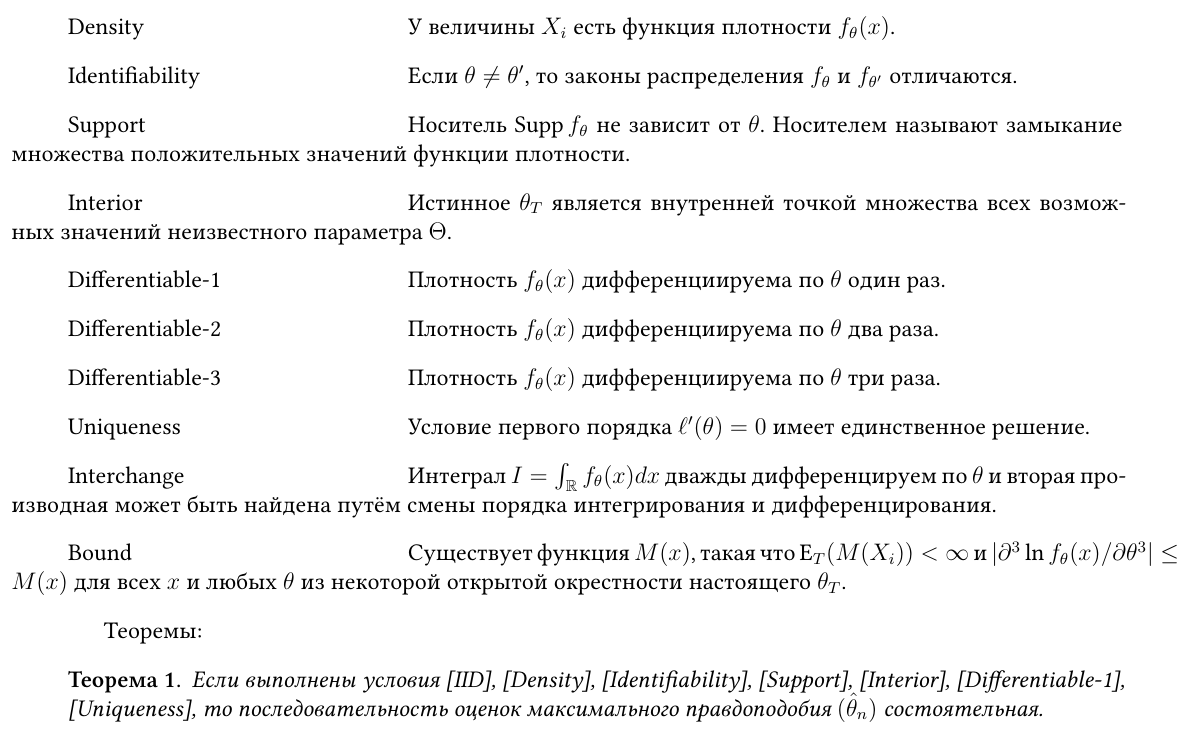
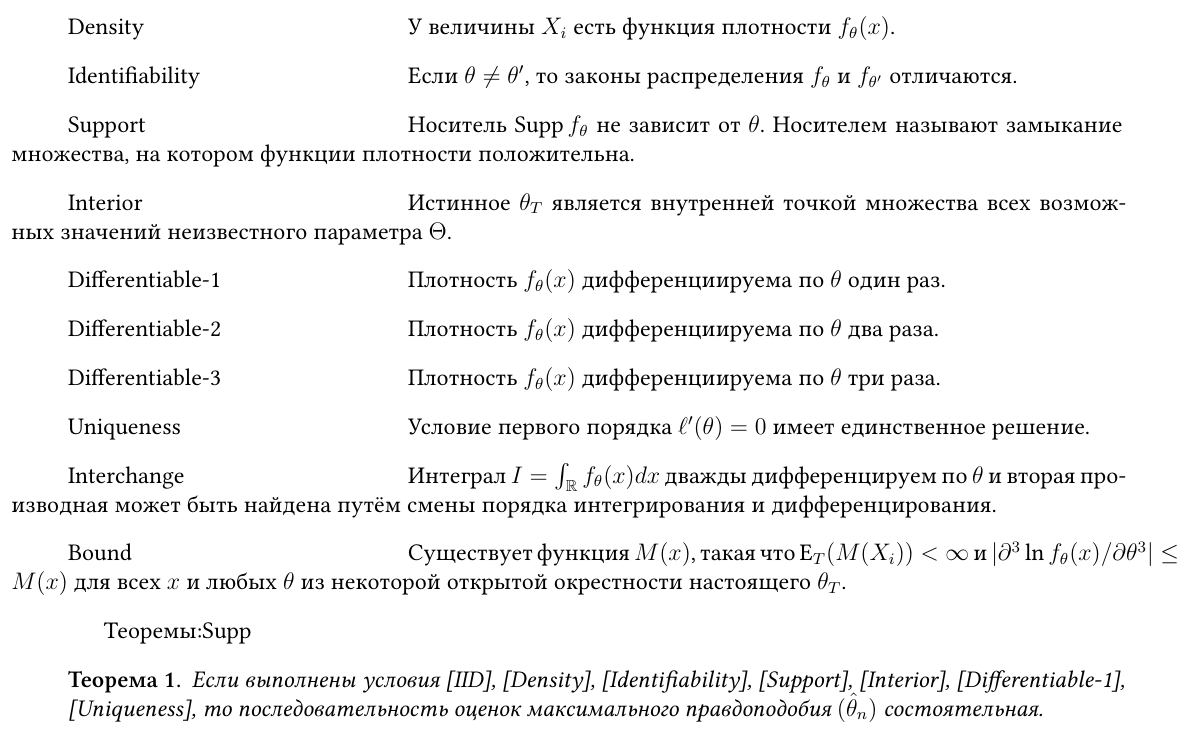
Before and after one commit to bdemeshev/maxlik_regularity, a LaTeX document (maxlik_regularity.tex): part of the page, cut so that both start at the same text. Compiled offline with XeLaTeX.

Commit message:
support better def

```diff
--- a/maxlik_regularity.tex
+++ b/maxlik_regularity.tex
@@ -113,7 +113,7 @@ style=alphabetic]{biblatex}
   \item [Density] У величины $X_i$ есть функция плотности $f_{\theta}(x)$.
   \item [Identifiability] Если $\theta \neq \theta'$, то законы распределения $f_\theta$ и $f_{\theta'}$ отличаются.
   \item [Support] Носитель $\Supp f_\theta$ не зависит от $\theta$.
-  Носителем называют замыкание множества положительных значений функции плотности.
+  Носителем называют замыкание множества, на котором функции плотности положительна.
   \item [Interior] Истинное $\theta_T$ является внутренней точкой множества всех возможных значений неизвестного параметра $\Theta$.
   \item [Differentiable-1] Плотность $f_\theta(x)$ дифференциируема по $\theta$ один раз.
   \item [Differentiable-2] Плотность $f_\theta(x)$ дифференциируема по $\theta$ два раза.
@@ -128,7 +128,7 @@ $\E_T(M(X_i)) < \infty$ и $\abs{\partial^3 \ln f_\theta(x)/\partial \theta^3} \
 
 
 
-Теоремы:
+Теоремы:Supp
 
 \begin{theorem}
   Если выполнены условия [IID], [Density], [Identifiability], [Support], [Interior], [Differentiable-1], [Uniqueness], то
```
Also changed, not shown: maxlik_regularity.pdf.
